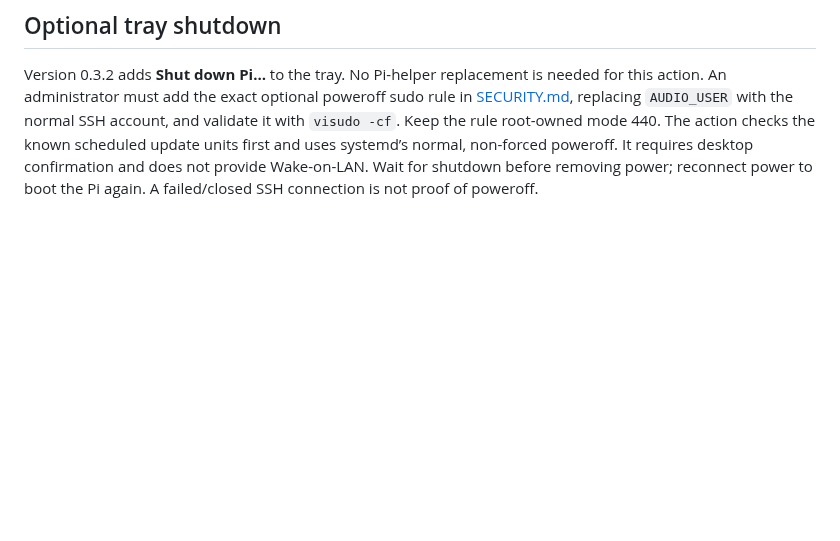
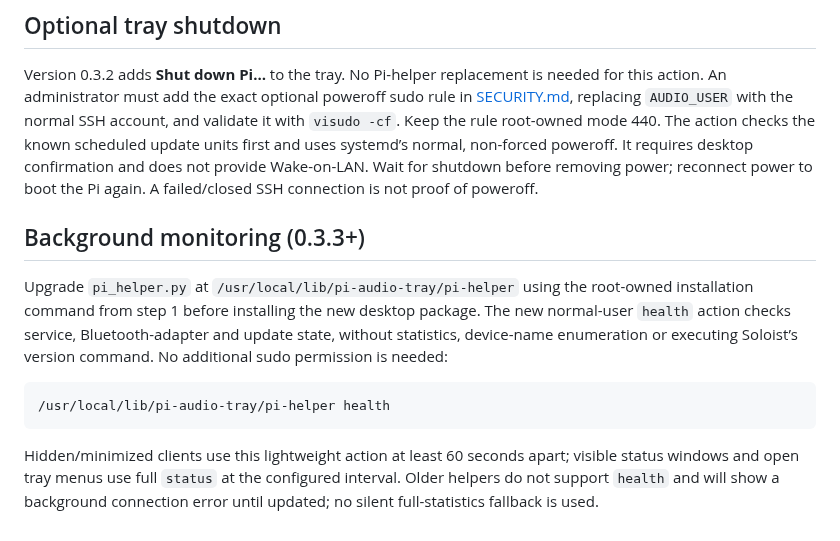
Before and after one commit to richterrene/pi-audio-tray, a Markdown page: docs/PI_SETUP.md, the part around the change. Drawn GitHub-style; blank space fills up the shorter version.

````diff
--- a/docs/PI_SETUP.md
+++ b/docs/PI_SETUP.md
@@ -185,3 +185,21 @@ The action checks the known scheduled update units first and uses systemd’s
 normal, non-forced poweroff. It requires desktop confirmation and does not
 provide Wake-on-LAN. Wait for shutdown before removing power; reconnect power
 to boot the Pi again. A failed/closed SSH connection is not proof of poweroff.
+
+
+## Background monitoring (0.3.3+)
+
+Upgrade `pi_helper.py` at `/usr/local/lib/pi-audio-tray/pi-helper` using the
+root-owned installation command from step 1 before installing the new desktop
+package. The new normal-user `health` action checks service, Bluetooth-adapter
+and update state, without statistics, device-name enumeration or executing
+Soloist’s version command. No additional sudo permission is needed:
+
+```sh
+/usr/local/lib/pi-audio-tray/pi-helper health
+```
+
+Hidden/minimized clients use this lightweight action at least 60 seconds apart;
+visible status windows and open tray menus use full `status` at the configured
+interval. Older helpers do not support `health` and will show a background
+connection error until updated; no silent full-statistics fallback is used.
````
Also changed, not shown: README.md (+13 -2 lines), SECURITY.md (+5 -0 lines), assets/screenshots/settings.png, assets/screenshots/tray-menu.png, 8 other files.
